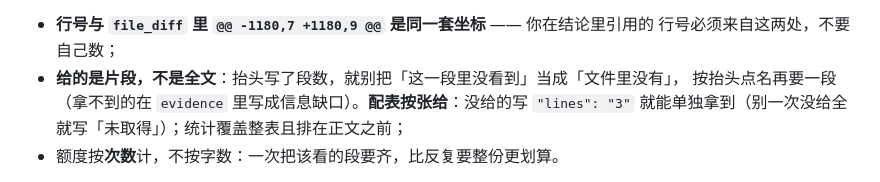
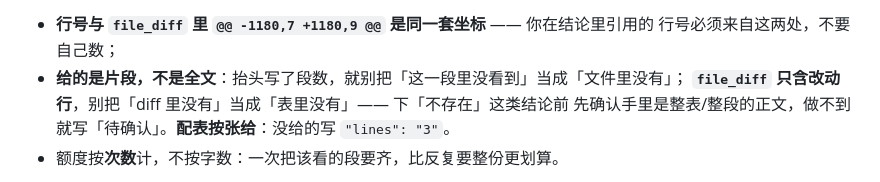
Before and after one commit to huangsj47/ExcelDiff_ForGame, a Markdown page: skills/version-diff-review/SKILL.md, the part around the change. Drawn GitHub-style.

Commit message:
skill 补一条口径：diff 只含改动行，别把「diff 里没有」当成「表里没有」
原有那条「给的是片段，不是全文」只讲了「抬头写了段数」这一种片段；`file_diff` 这种
「只给你改动过的行」的片段没被点到，而下「X 不存在」这类结论恰恰最容易踩它。补上，
并要求下这类结论前先确认手里是整表/整段的正文，做不到就写「待确认」。

**这条是预防性补充，不是从某条假阳性反推出来的**：run 6 里我一度以为「外观编号在
CfgDressUp 中不存在」是假阳性，后来核出来是**我核错了**——我拿 D:\_G119 那个工作区
当判据（那里有 11 行），而平台克隆在被引用的提交上确实只有一行 `id=1 测试外观`、
必填列全空，模型报的是对的。教训与之前那次（`NEW_FORMAT_FLAG`）是同一个：**判据必须
取被引用的那个状态**。

run 6 那 15 条里，真正核出来的假阳性只有一条：#12「SeasonRankConst 里不存在
SeasonInheritRank」——读取方引自 19:57 那条提交、常量表引自 14:21 那条，而 16:01
已经把它补上了，属于跨提交拼快照。

SKILL.md 仍是 500 行（把同一段压回 3 行，没有加预算）。

Co-Authored-By: Claude Code <noreply@anthropic.com>

```diff
--- a/skills/version-diff-review/SKILL.md
+++ b/skills/version-diff-review/SKILL.md
@@ -81,9 +81,9 @@ skill 的维度去判断风险。
 
 - **行号与 `file_diff` 里 `@@ -1180,7 +1180,9 @@` 是同一套坐标** —— 你在结论里引用的
   行号必须来自这两处，不要自己数；
-- **给的是片段，不是全文**：抬头写了段数，就别把「这一段里没看到」当成「文件里没有」，
-  按抬头点名再要一段（拿不到的在 `evidence` 里写成信息缺口）。**配表按张给**：没给的写
-  `"lines": "3"` 就能单独拿到（别一次没给全就写「未取得」）；统计覆盖整表且排在正文之前；
+- **给的是片段，不是全文**：抬头写了段数，就别把「这一段里没看到」当成「文件里没有」；
+  **`file_diff` 只含改动行**，别把「diff 里没有」当成「表里没有」—— 下「不存在」这类结论前
+  先确认手里是整表/整段的正文，做不到就写「待确认」。**配表按张给**：没给的写 `"lines": "3"`。
 - 额度按**次数**计，不按字数：一次把该看的段要齐，比反复要整份更划算。
 
 **`find_references`**：给一个标识符（至少 3 个字），平台在**本批次改动的文件**里搜它出现在
```
